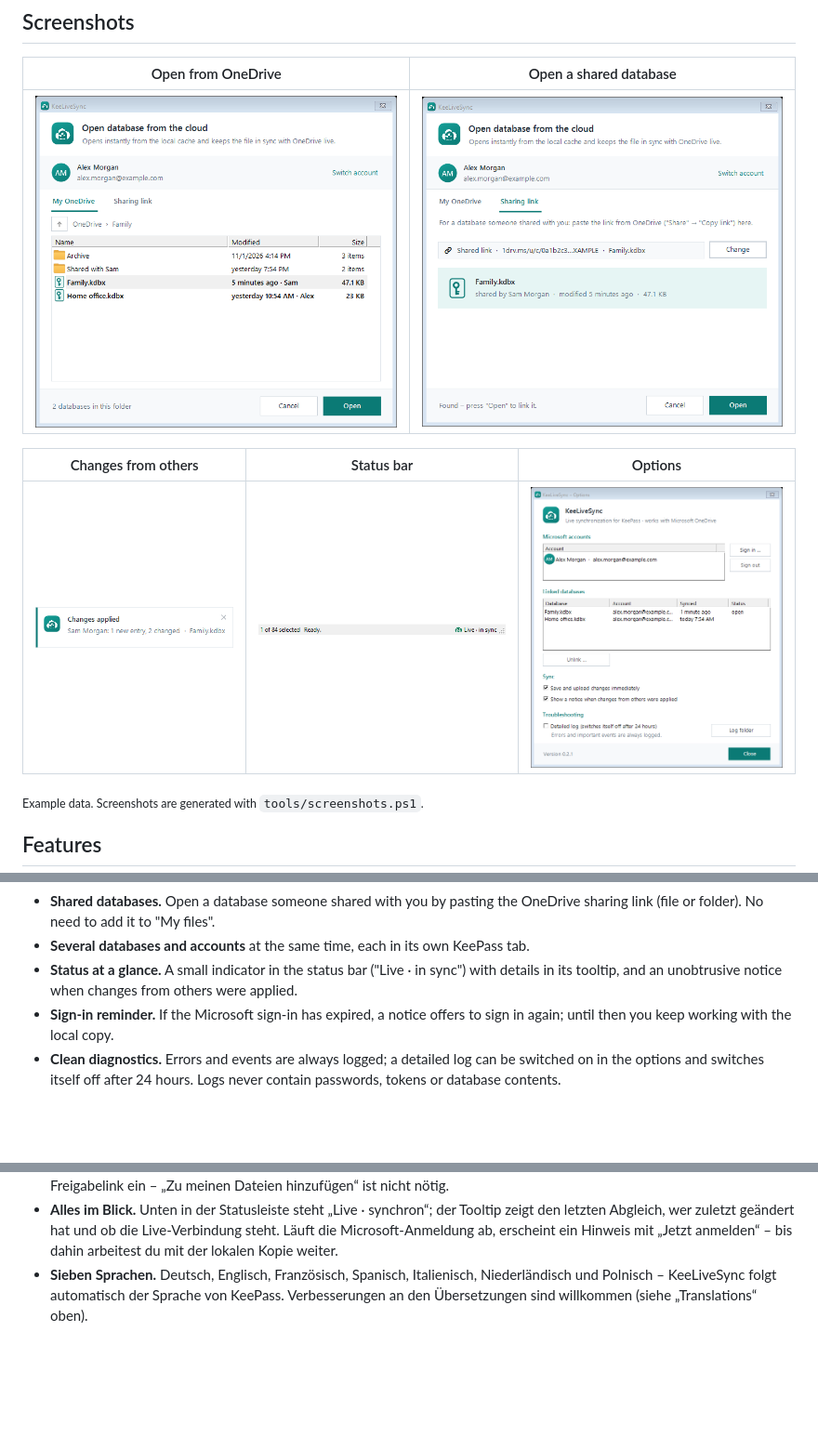
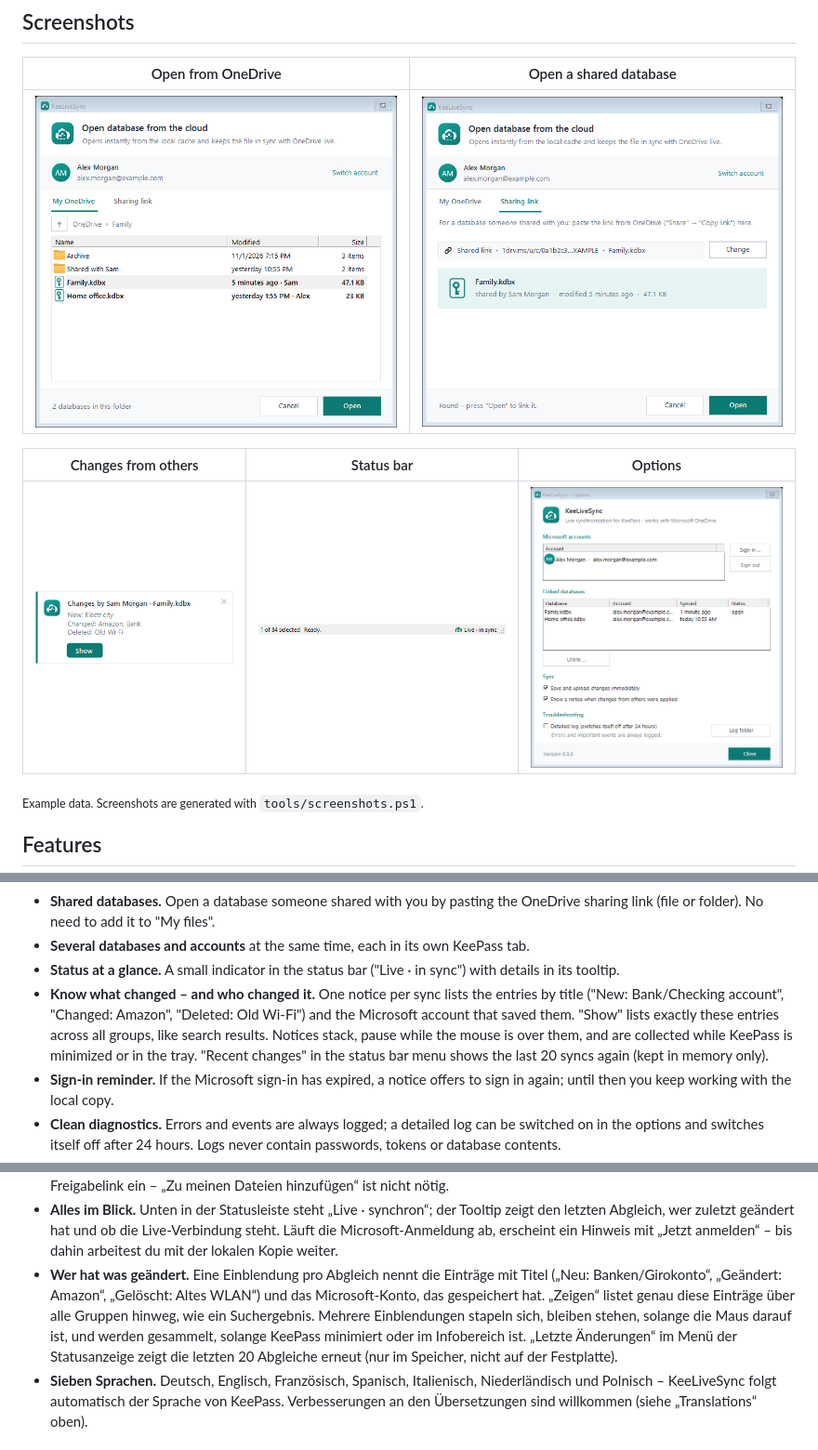
Before and after one commit to KeeLiveSync/KeeLiveSync, a Markdown page: README.md, 3 parts joined by grey strips. Shown at 93% size. Drawn GitHub-style; pictures changed too: docs/screenshots/notification.png, docs/screenshots/open-onedrive.png, docs/screenshots/options.png; blank space fills up the shorter version.

```diff
--- a/README.md
+++ b/README.md
@@ -47,7 +47,12 @@ PC and a phone app such as KeePassium.
   (file or folder). No need to add it to "My files".
 - **Several databases and accounts** at the same time, each in its own KeePass tab.
 - **Status at a glance.** A small indicator in the status bar ("Live · in sync") with details in its
-  tooltip, and an unobtrusive notice when changes from others were applied.
+  tooltip.
+- **Know what changed – and who changed it.** One notice per sync lists the entries by title
+  ("New: Bank/Checking account", "Changed: Amazon", "Deleted: Old Wi-Fi") and the Microsoft account that
+  saved them. "Show" lists exactly these entries across all groups, like search results. Notices stack,
+  pause while the mouse is over them, and are collected while KeePass is minimized or in the tray.
+  "Recent changes" in the status bar menu shows the last 20 syncs again (kept in memory only).
 - **Sign-in reminder.** If the Microsoft sign-in has expired, a notice offers to sign in again; until
   then you keep working with the local copy.
 - **Clean diagnostics.** Errors and events are always logged; a detailed log can be switched on in the
@@ -229,6 +234,12 @@ in einer App wie KeePassium. Genau hier gehen im Alltag Einträge verloren:
 - **Alles im Blick.** Unten in der Statusleiste steht „Live · synchron“; der Tooltip zeigt den letzten
   Abgleich, wer zuletzt geändert hat und ob die Live-Verbindung steht. Läuft die Microsoft-Anmeldung ab,
   erscheint ein Hinweis mit „Jetzt anmelden“ – bis dahin arbeitest du mit der lokalen Kopie weiter.
+- **Wer hat was geändert.** Eine Einblendung pro Abgleich nennt die Einträge mit Titel („Neu:
+  Banken/Girokonto“, „Geändert: Amazon“, „Gelöscht: Altes WLAN“) und das Microsoft-Konto, das gespeichert
+  hat. „Zeigen“ listet genau diese Einträge über alle Gruppen hinweg, wie ein Suchergebnis. Mehrere
+  Einblendungen stapeln sich, bleiben stehen, solange die Maus darauf ist, und werden gesammelt, solange
+  KeePass minimiert oder im Infobereich ist. „Letzte Änderungen“ im Menü der Statusanzeige zeigt die letzten
+  20 Abgleiche erneut (nur im Speicher, nicht auf der Festplatte).
 - **Sieben Sprachen.** Deutsch, Englisch, Französisch, Spanisch, Italienisch, Niederländisch und Polnisch –
   KeeLiveSync folgt automatisch der Sprache von KeePass. Verbesserungen an den Übersetzungen sind
   willkommen (siehe „Translations“ oben).
```
Also changed, not shown: CHANGELOG.md (+18 -1 lines), 13 other files.
